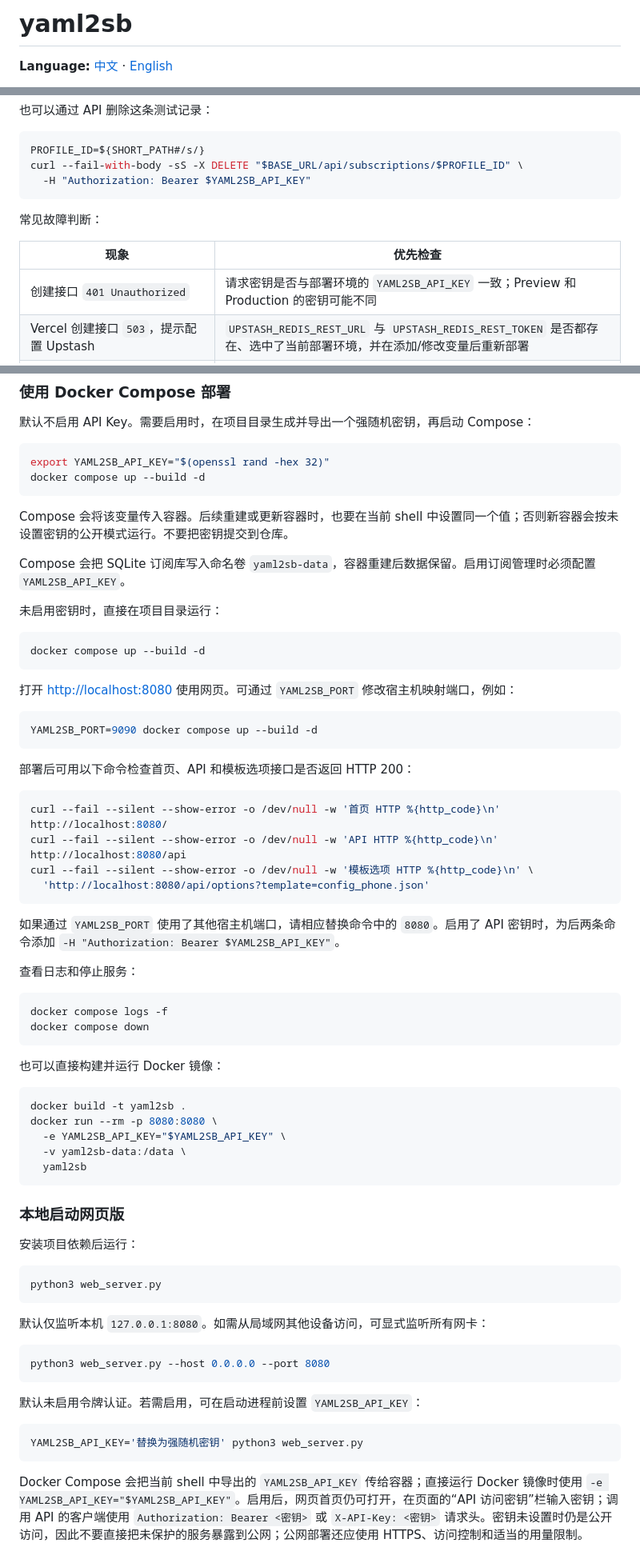
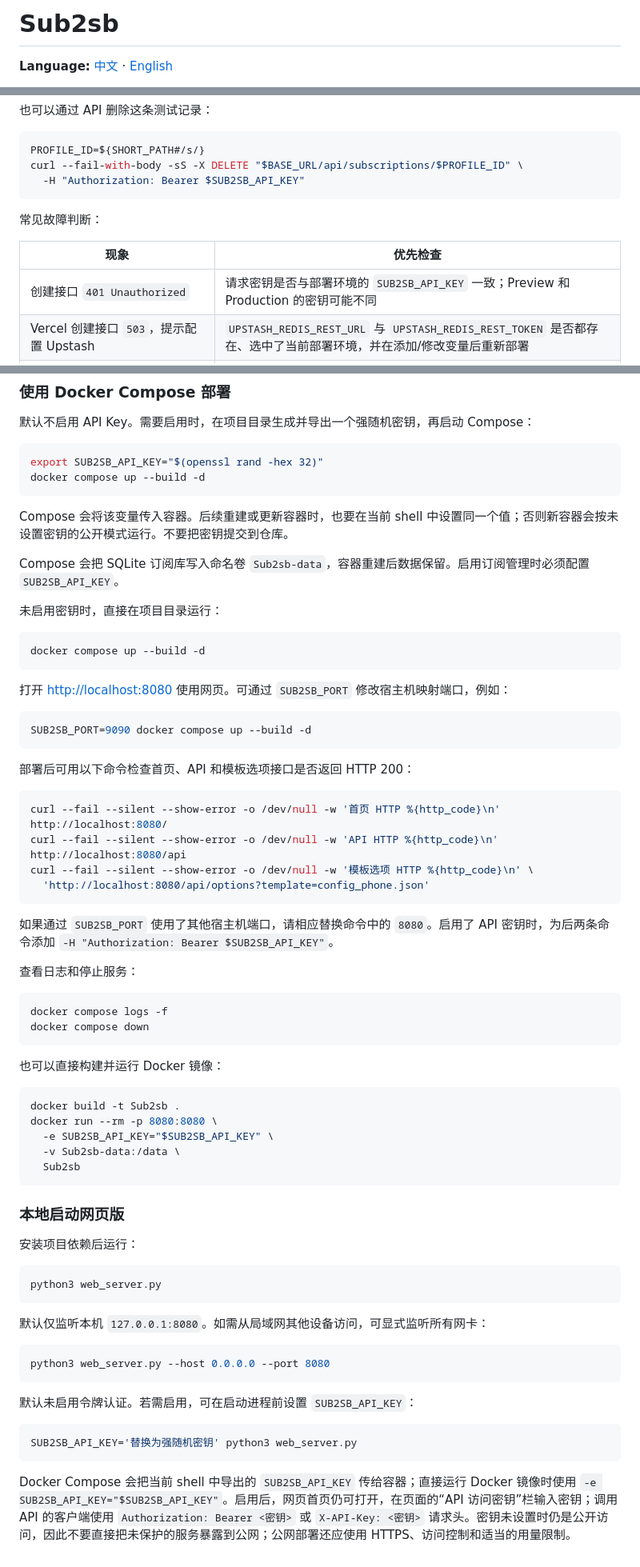
Before and after one commit to bacdown/Sub2sb, a Markdown page: README.md, 3 parts joined by grey strips. Shown at 80% size. Drawn GitHub-style.

````diff
--- a/README.md
+++ b/README.md
@@ -1,4 +1,4 @@
-# yaml2sb
+# Sub2sb
 
 **Language:** [中文](README.md) · [English](README.en.md)
 
@@ -432,14 +432,14 @@ curl --fail-with-body -sS "$BASE_URL$SHORT_PATH" | python3 -c 'import json,sys;
 ```sh
 PROFILE_ID=${SHORT_PATH#/s/}
 curl --fail-with-body -sS -X DELETE "$BASE_URL/api/subscriptions/$PROFILE_ID" \
-  -H "Authorization: Bearer $YAML2SB_API_KEY"
+  -H "Authorization: Bearer $SUB2SB_API_KEY"
 ```
 
 常见故障判断：
 
 | 现象 | 优先检查 |
 | --- | --- |
-| 创建接口 `401 Unauthorized` | 请求密钥是否与部署环境的 `YAML2SB_API_KEY` 一致；Preview 和 Production 的密钥可能不同 |
+| 创建接口 `401 Unauthorized` | 请求密钥是否与部署环境的 `SUB2SB_API_KEY` 一致；Preview 和 Production 的密钥可能不同 |
 | Vercel 创建接口 `503`，提示配置 Upstash | `UPSTASH_REDIS_REST_URL` 与 `UPSTASH_REDIS_REST_TOKEN` 是否都存在、选中了当前部署环境，并在添加/修改变量后重新部署 |
 | Workers 创建接口 `503`，提示缺少 `SUBSCRIPTIONS` | namespace 是否已在 `wrangler.toml` 中绑定，binding 名称是否完全一致，部署是否在配置更新后重新执行 |
 | 创建返回成功，但 `/s/<id>` 返回 `404` | 访问的域名/部署环境是否与创建时相同；Vercel Preview、Production 及 Workers 的不同 namespace 数据互不共享 |
@@ -675,13 +675,13 @@ python3 sub2singbox.py ./subscription.yaml \
 默认不启用 API Key。需要启用时，在项目目录生成并导出一个强随机密钥，再启动 Compose：
 
 ```sh
-export YAML2SB_API_KEY="$(openssl rand -hex 32)"
+export SUB2SB_API_KEY="$(openssl rand -hex 32)"
 docker compose up --build -d
 ```
 
 Compose 会将该变量传入容器。后续重建或更新容器时，也要在当前 shell 中设置同一个值；否则新容器会按未设置密钥的公开模式运行。不要把密钥提交到仓库。
 
-Compose 会把 SQLite 订阅库写入命名卷 `yaml2sb-data`，容器重建后数据保留。启用订阅管理时必须配置 `YAML2SB_API_KEY`。
+Compose 会把 SQLite 订阅库写入命名卷 `Sub2sb-data`，容器重建后数据保留。启用订阅管理时必须配置 `SUB2SB_API_KEY`。
 
 未启用密钥时，直接在项目目录运行：
 
@@ -689,10 +689,10 @@ Compose 会把 SQLite 订阅库写入命名卷 `yaml2sb-data`，容器重建后
 docker compose up --build -d
 ```
 
-打开 <http://localhost:8080> 使用网页。可通过 `YAML2SB_PORT` 修改宿主机映射端口，例如：
+打开 <http://localhost:8080> 使用网页。可通过 `SUB2SB_PORT` 修改宿主机映射端口，例如：
 
 ```sh
-YAML2SB_PORT=9090 docker compose up --build -d
+SUB2SB_PORT=9090 docker compose up --build -d
 ```
 
 部署后可用以下命令检查首页、API 和模板选项接口是否返回 HTTP 200：
@@ -704,7 +704,7 @@ curl --fail --silent --show-error -o /dev/null -w '模板选项 HTTP %{http_code
   'http://localhost:8080/api/options?template=config_phone.json'
 ```
 
-如果通过 `YAML2SB_PORT` 使用了其他宿主机端口，请相应替换命令中的 `8080`。启用了 API 密钥时，为后两条命令添加 `-H "Authorization: Bearer $YAML2SB_API_KEY"`。
+如果通过 `SUB2SB_PORT` 使用了其他宿主机端口，请相应替换命令中的 `8080`。启用了 API 密钥时，为后两条命令添加 `-H "Authorization: Bearer $SUB2SB_API_KEY"`。
 
 查看日志和停止服务：
 
@@ -716,11 +716,11 @@ docker compose down
 也可以直接构建并运行 Docker 镜像：
 
 ```sh
-docker build -t yaml2sb .
+docker build -t Sub2sb .
 docker run --rm -p 8080:8080 \
-  -e YAML2SB_API_KEY="$YAML2SB_API_KEY" \
-  -v yaml2sb-data:/data \
-  yaml2sb
+  -e SUB2SB_API_KEY="$SUB2SB_API_KEY" \
+  -v Sub2sb-data:/data \
+  Sub2sb
 ```
 
 ### 本地启动网页版
@@ -737,10 +737,10 @@ python3 web_server.py
 python3 web_server.py --host 0.0.0.0 --port 8080
 ```
 
-默认未启用令牌认证。若需启用，可在启动进程前设置 `YAML2SB_API_KEY`：
+默认未启用令牌认证。若需启用，可在启动进程前设置 `SUB2SB_API_KEY`：
 
 ```sh
-YAML2SB_API_KEY='替换为强随机密钥' python3 web_server.py
+SUB2SB_API_KEY='替换为强随机密钥' python3 web_server.py
 ```
 
-Docker Compose 会把当前 shell 中导出的 `YAML2SB_API_KEY` 传给容器；直接运行 Docker 镜像时使用 `-e YAML2SB_API_KEY="$YAML2SB_API_KEY"`。启用后，网页首页仍可打开，在页面的“API 访问密钥”栏输入密钥；调用 API 的客户端使用 `Authorization: Bearer <密钥>` 或 `X-API-Key: <密钥>` 请求头。密钥未设置时仍是公开访问，因此不要直接把未保护的服务暴露到公网；公网部署还应使用 HTTPS、访问控制和适当的用量限制。
+Docker Compose 会把当前 shell 中导出的 `SUB2SB_API_KEY` 传给容器；直接运行 Docker 镜像时使用 `-e SUB2SB_API_KEY="$SUB2SB_API_KEY"`。启用后，网页首页仍可打开，在页面的“API 访问密钥”栏输入密钥；调用 API 的客户端使用 `Authorization: Bearer <密钥>` 或 `X-API-Key: <密钥>` 请求头。密钥未设置时仍是公开访问，因此不要直接把未保护的服务暴露到公网；公网部署还应使用 HTTPS、访问控制和适当的用量限制。
````
Also changed, not shown: other parts of README.md (+35 -35 lines).
